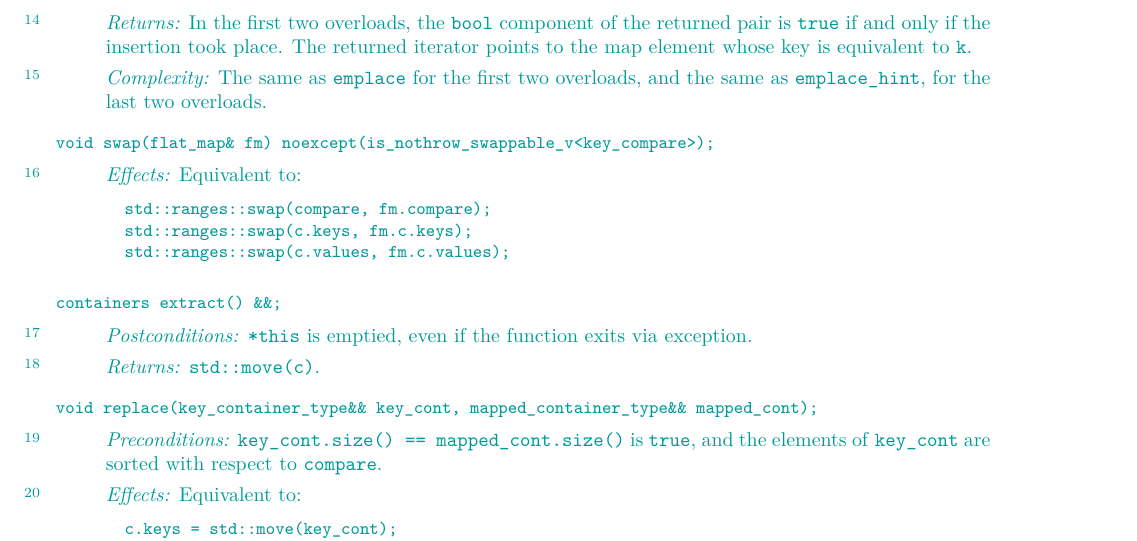
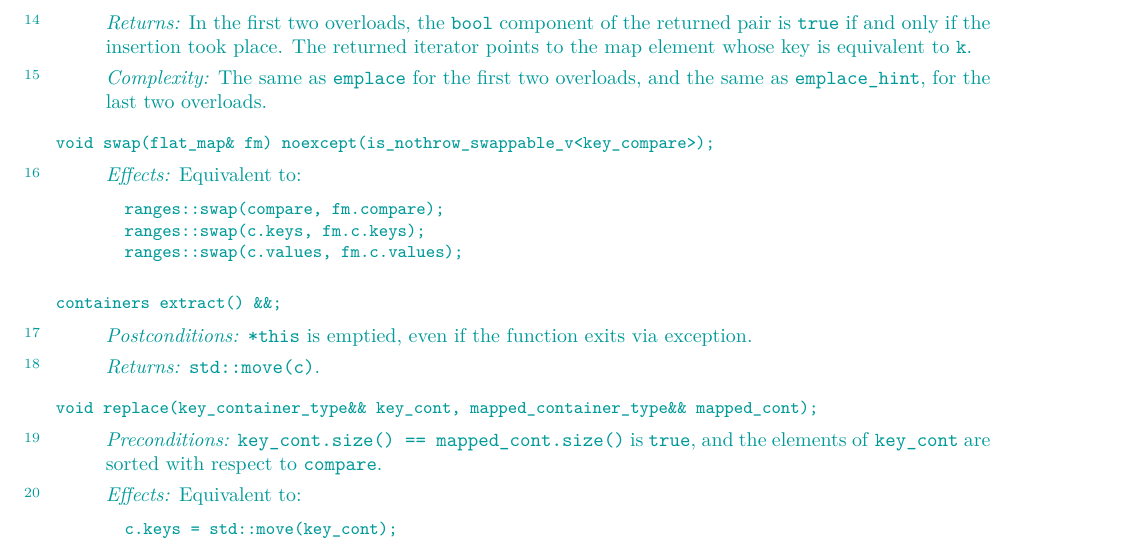
Before and after one commit to tzlaine/flat_map, a LaTeX book (paper/paper.tex, which reads paper/containers-lib.tex): part of page 16 of 25, cut so that both start at the same text. Compiled offline with pdfLaTeX.

Commit message:
std::ranges::swap -> ranges::swap

```diff
--- a/paper/containers-lib.tex
+++ b/paper/containers-lib.tex
@@ -936,9 +936,9 @@ void swap(flat_map& fm) noexcept(is_nothrow_swappable_v<key_compare>);
 \begin{itemdescr}
 \pnum \effects Equivalent to:
 \begin{codeblock}
-std::ranges::swap(compare, fm.compare);
-std::ranges::swap(c.keys, fm.c.keys);
-std::ranges::swap(c.values, fm.c.values);
+ranges::swap(compare, fm.compare);
+ranges::swap(c.keys, fm.c.keys);
+ranges::swap(c.values, fm.c.values);
 \end{codeblock}
 \end{itemdescr}
 
```
